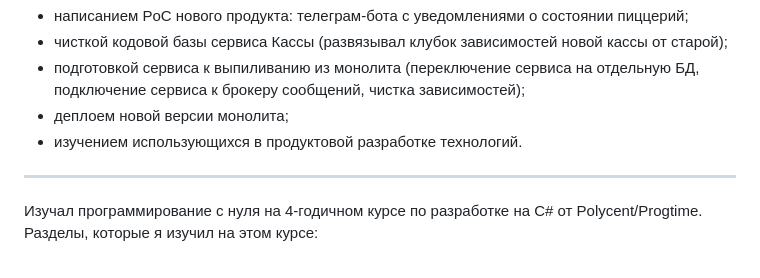
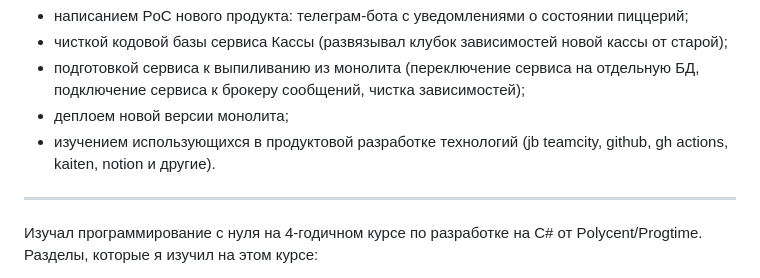
Before and after one commit to vzalygin/aboutme, a Markdown page: about.md, the part around the change. Drawn GitHub-style.

```diff
--- a/about.md
+++ b/about.md
@@ -34,7 +34,7 @@
 * чисткой кодовой базы сервиса Кассы (развязывал клубок зависимостей новой кассы от старой);
 * подготовкой сервиса к выпиливанию из монолита (переключение сервиса на отдельную БД, подключение сервиса к брокеру сообщений, чистка зависимостей);
 * деплоем новой версии монолита;
-* изучением использующихся в продуктовой разработке технологий.
+* изучением использующихся в продуктовой разработке технологий (jb teamcity, github, gh actions, kaiten, notion и другие).
 
 ---
 
```
